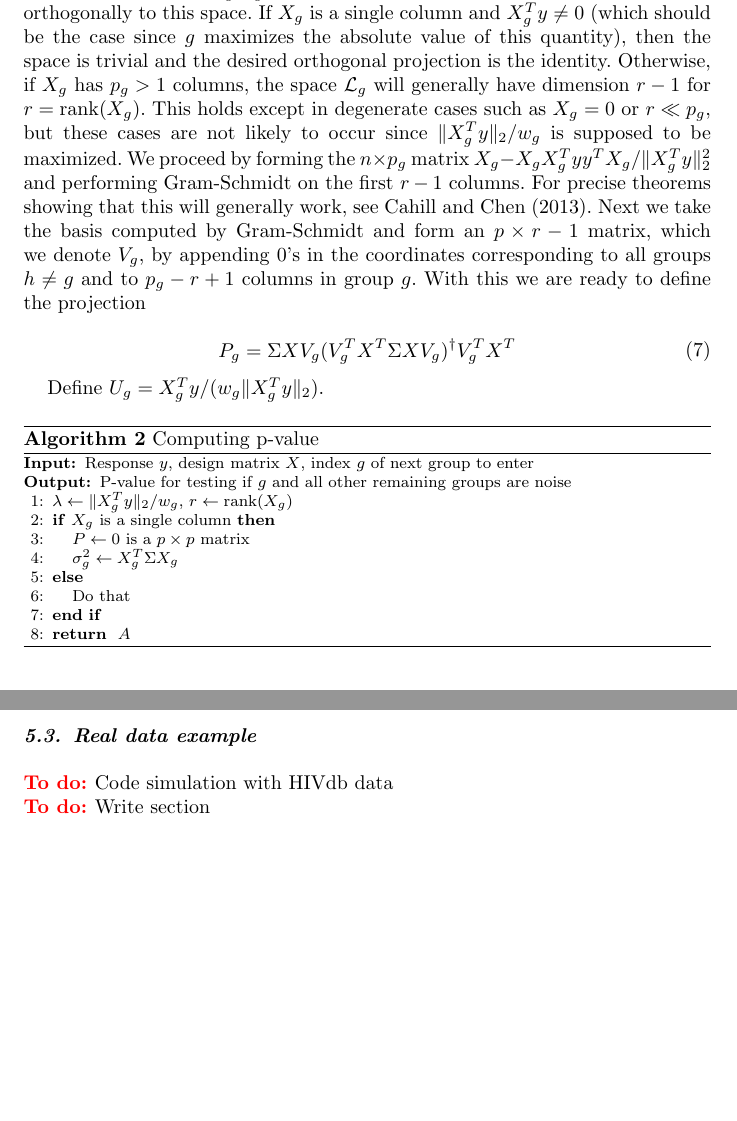
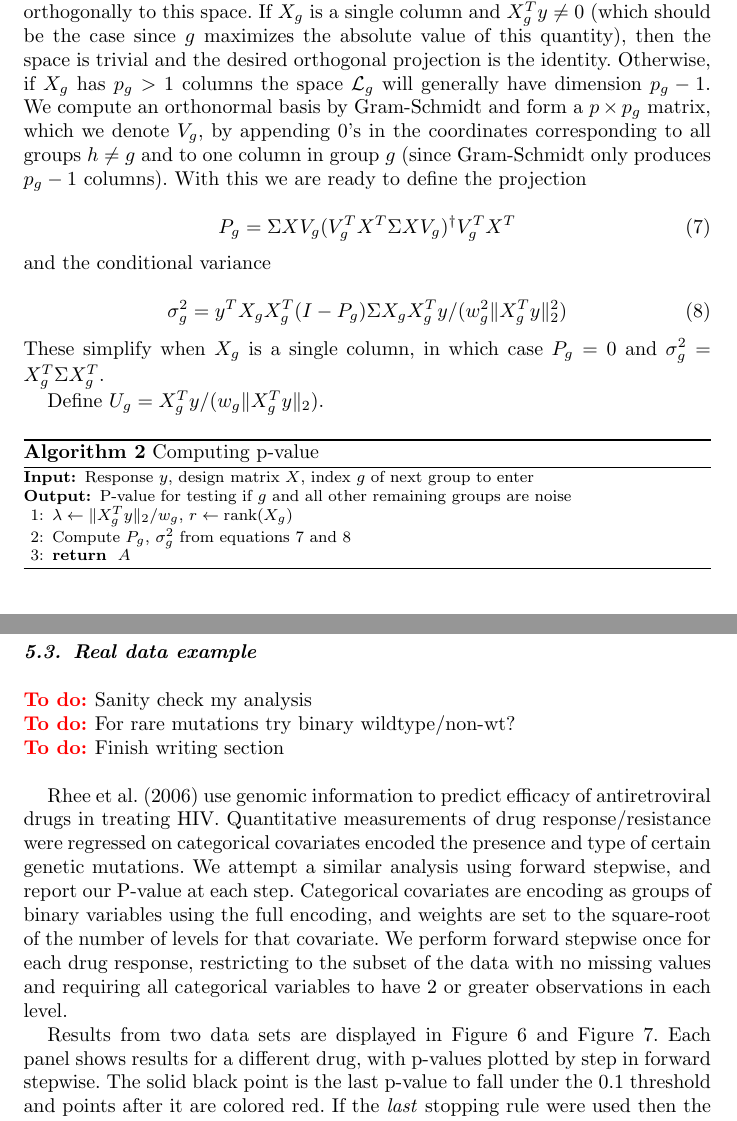
Before and after one commit to joftius/fwdstep, a LaTeX document (paper/paper.tex): two parts of pages 10 and 14 of 19 before the commit and two parts of pages 10 and 14 of 21 after it, joined at a grey line, cut so that both start at the same text, the shorter picture padded with empty space. Compiled offline with pdfLaTeX.

Commit message:
Added HIV code and section

```diff
--- a/paper/paper.tex
+++ b/paper/paper.tex
@@ -670,26 +670,37 @@ this space. If $X_g$ is a single column and $X_g^Ty \neq 0$ (which
 should be the case since $g$ maximizes the absolute value of this
 quantity), then the
 space is trivial and the desired orthogonal projection is the identity.
-Otherwise, if $X_g$ has $p_g > 1$ columns, the space $\vecsp_g$ will
-generally
-have dimension $r-1$ for $r = \text{rank}(X_g)$. This holds except in
-degenerate cases such as $X_g = 0$ or $r \ll p_g$, but these cases are not
-likely to occur since $\norm{X_g^T y}_2/w_g$ is supposed to be maximized.
-We proceed by forming the $n \times p_g$ matrix
-$X_g - X_g X_g^T y y^T X_g/\norm{X_g^Ty}_2^2$ and performing Gram-Schmidt
-on the first $r-1$ columns. For precise theorems showing that this will
-generally work, see \cite{outerp:indep}. Next we take the basis
-computed by Gram-Schmidt and form an $p \times r-1$ matrix, which we
-denote $V_g$, by appending 0's in the coordinates corresponding to all
-groups $h \neq g$ and to $p_g - r + 1$ columns in group $g$. With this
-we are ready to define the projection
+Otherwise, if $X_g$ has $p_g > 1$ columns the space $\vecsp_g$ will
+generally have dimension $p_g-1$.
+% have dimension $r-1$ for $r = \text{rank}(X_g)$. This holds except in
+% degenerate cases such as $X_g = 0$ or $r \ll p_g$, but these cases are not
+% likely to occur since $\norm{X_g^T y}_2/w_g$ is supposed to be maximized.
+% We proceed by forming the $n \times p_g$ matrix
+% $X_g - X_g X_g^T y y^T X_g/\norm{X_g^Ty}_2^2$ and performing Gram-Schmidt
+% on the first $r-1$ columns. For precise theorems showing that this will
+% generally work, see \cite{outerp:indep}.
+We compute an orthonormal basis by Gram-Schmidt and form a
+$p \times p_g$ matrix, which we denote $V_g$, by appending 0's in the
+coordinates corresponding to all groups $h \neq g$ and to one column
+in group $g$ (since Gram-Schmidt only produces $p_g-1$ columns).
+With this we are ready to define the projection
 
 \begin{equation}
   \begin{aligned}
+    \label{eq:proj}
     P_g &= \Sigma XV_g (V_g^T X^T \Sigma X V_g)^\dagger V_g^TX^T \\
+   \end{aligned}
+\end{equation}
+and the conditional variance
+
+\begin{equation}
+  \begin{aligned}
+    \label{eq:cvar}
+    \sigma^2_g &= y^TX_gX_g^T(I-P_g)\Sigma X_gX_g^Ty / (w_g^2 \norm{X_g^Ty}_2^2) \\
   \end{aligned}
 \end{equation}
-
+These simplify when $X_g$ is a single column, in which case $P_g = 0$
+and $\sigma^2_g = X_g^T\Sigma X_g^T$.
 
 Define $U_g = X_g^Ty/(w_g\norm{X_g^Ty}_2)$.
 \begin{algorithm}
@@ -699,12 +710,13 @@ Define $U_g = X_g^Ty/(w_g\norm{X_g^Ty}_2)$.
     \REQUIRE Response $y$, design matrix $X$, index $g$ of next group to enter
     \ENSURE P-value for testing if $g$ and all other remaining groups are noise
     \STATE $\lambda \gets \norm{X_g^Ty}_2/w_g$, $r \gets \text{rank}(X_g)$
-    \IF{$X_g$ is a single column}
-    \STATE $P \gets 0$ is a $p \times p$ matrix
-    \STATE $\sigma^2_g \gets X_g^T \Sigma X_g$
-    \ELSE
-    \STATE Do that
-    \ENDIF
+%    \IF{$X_g$ is a single column}
+%    \STATE $P_g \gets 0$ is an $n \times n$ matrix
+%    \STATE $\sigma^2_g \gets X_g^T \Sigma X_g$
+%    \ELSE
+    \STATE Compute $P_g$, $\sigma^2_g$ from equations \ref{eq:proj} and
+      \ref{eq:cvar}
+%    \ENDIF
     \RETURN $A$
   \end{algorithmic}
 \end{algorithm}
@@ -899,7 +911,19 @@ indicating a signal with $k=6$ nonzero groups.}
 \todo Write section \\
 
 \subsection{Real data example}
-\todo Code simulation with HIVdb data \\
-\todo Write section \\
+\todo Sanity check my analysis \\
+\todo For rare mutations try binary wildtype/non-wt? \\
+\todo Finish writing section \\
 
+\cite{HIV} use genomic information to predict efficacy of antiretroviral
+drugs in treating HIV. Quantitative measurements of drug
+response/resistance were regressed on categorical covariates encoded
+the presence and type of certain genetic mutations. We attempt a similar
+analysis using forward stepwise, and report our P-value at each step.
+Categorical covariates are encoding as groups of binary variables using
+the full encoding, and weights are set to the square-root of the
+number of levels for that covariate. We perform forward stepwise once
+for each drug response, restricting to the subset of the data with
+no missing values and requiring all categorical variables to have 2 or
+greater observations in each level.
 
@@ -905,0 +942,9 @@ indicating a signal with $k=6$ nonzero groups.}
+\label{fig:HIVNRTI}
+\end{center}
+\end{figure}
+
+Results from two data sets are displayed in Figure~\ref{fig:HIVPI} and
+Figure~\ref{fig:HIVNRTI}. Each panel shows results for a different drug,
+with p-values plotted by step in forward stepwise. The solid black point
+is the last p-value to fall under the 0.1 threshold and points after it
+are colored red. If the \textit{last} stopping rule were used then the
```
Also changed, not shown: paper/paper.bib (+14 -0 lines), paper/paper.pdf, paper/paper.tex (28 more changed lines), 8 other files.
